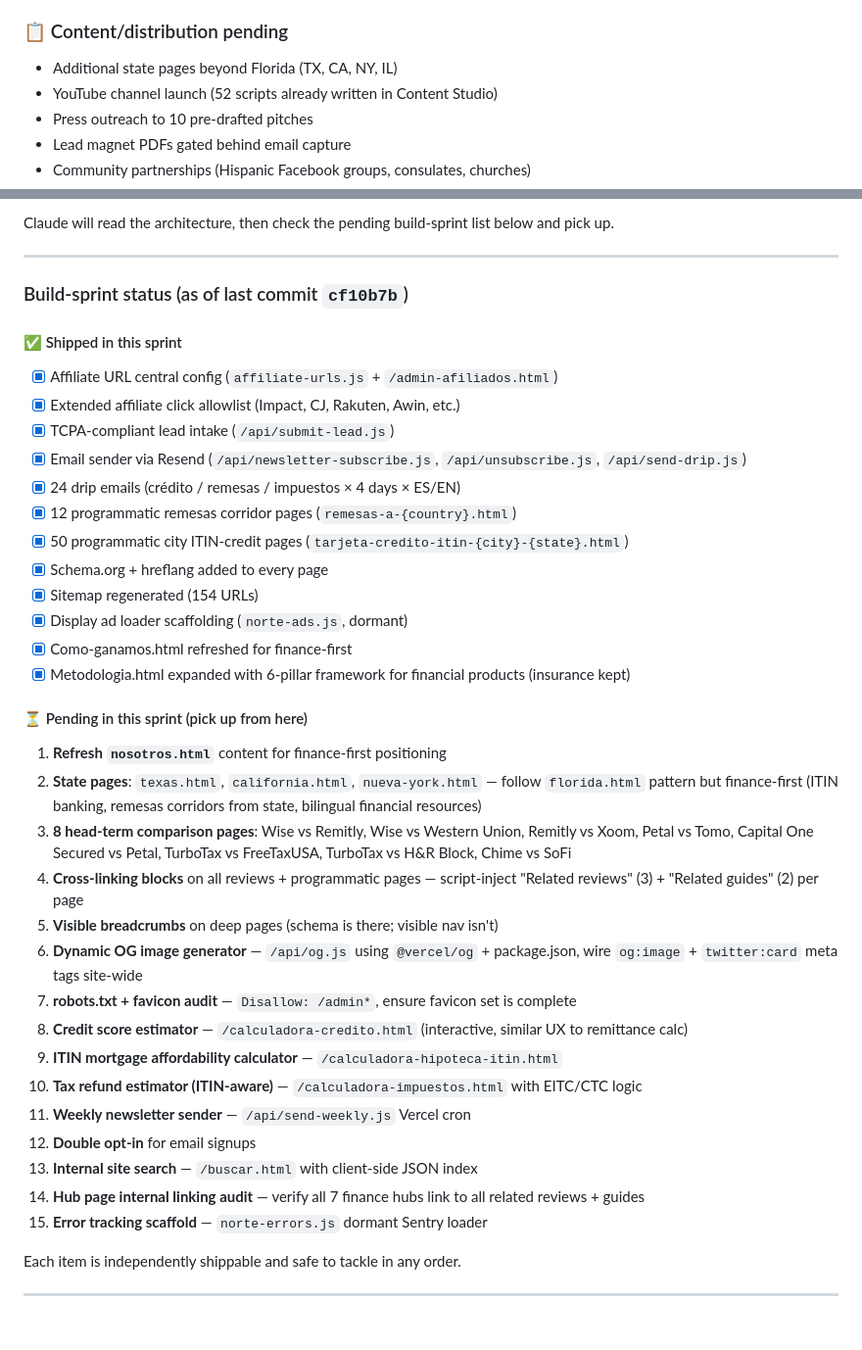
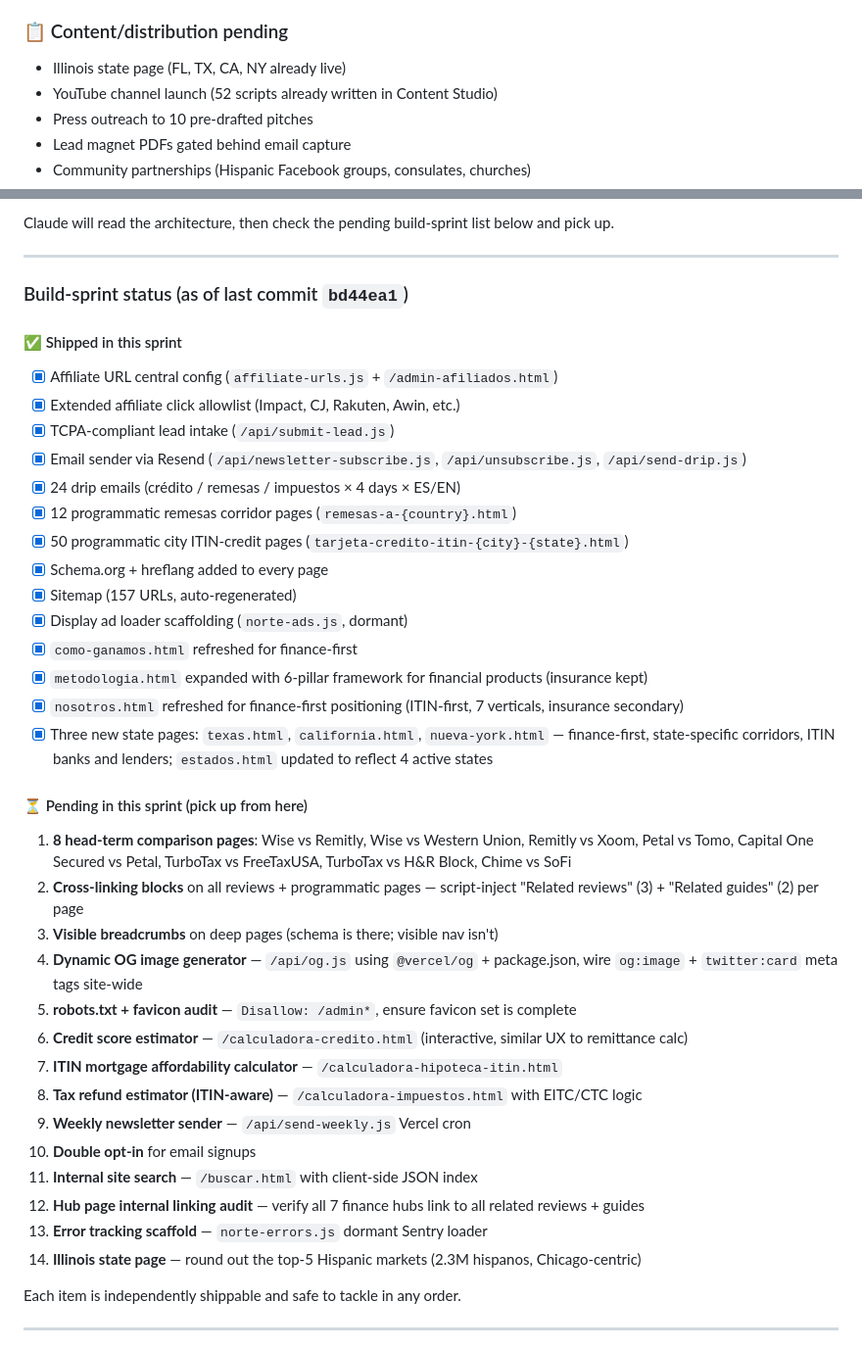
Before and after one commit to MauriceA97/norte-financial, a Markdown page: README.md, 2 parts joined by grey strips. Shown at 98% size. GitHub-like rendering.

Commit message:
README: update sprint status to reflect shipped work
Moves nosotros refresh and the three new state pages (TX / CA / NY)
from the pending list into Shipped, renumbers the remaining pending
items, bumps the last-commit marker to bd44ea1, updates the sitemap
count (157 URLs), and replaces the "TX/CA/NY/IL state pages" line in
Content/distribution with just "Illinois" since the first three are
now live. Adds Illinois as a low-priority tail item in the sprint list.

Co-Authored-By: Claude Opus 4.7 (1M context) <noreply@anthropic.com>

```diff
--- a/README.md
+++ b/README.md
@@ -298,7 +298,7 @@ These pages include `<meta name="robots" content="noindex, nofollow">` and are e
 8. Apply to umbrella networks: Impact, CJ, Rakuten, Awin, ShareASale, FlexOffers
 
 ### 📋 Content/distribution pending
-- Additional state pages beyond Florida (TX, CA, NY, IL)
+- Illinois state page (FL, TX, CA, NY already live)
 - YouTube channel launch (52 scripts already written in Content Studio)
 - Press outreach to 10 pre-drafted pitches
 - Lead magnet PDFs gated behind email capture
@@ -370,7 +370,7 @@ Claude will read the architecture, then check the pending build-sprint list belo
 
 ---
 
-### Build-sprint status (as of last commit `cf10b7b`)
+### Build-sprint status (as of last commit `bd44ea1`)
 
 #### ✅ Shipped in this sprint
 - [x] Affiliate URL central config (`affiliate-urls.js` + `/admin-afiliados.html`)
@@ -381,27 +381,28 @@ Claude will read the architecture, then check the pending build-sprint list belo
 - [x] 12 programmatic remesas corridor pages (`remesas-a-{country}.html`)
 - [x] 50 programmatic city ITIN-credit pages (`tarjeta-credito-itin-{city}-{state}.html`)
 - [x] Schema.org + hreflang added to every page
-- [x] Sitemap regenerated (154 URLs)
+- [x] Sitemap (157 URLs, auto-regenerated)
 - [x] Display ad loader scaffolding (`norte-ads.js`, dormant)
-- [x] Como-ganamos.html refreshed for finance-first
-- [x] Metodologia.html expanded with 6-pillar framework for financial products (insurance kept)
+- [x] `como-ganamos.html` refreshed for finance-first
+- [x] `metodologia.html` expanded with 6-pillar framework for financial products (insurance kept)
+- [x] `nosotros.html` refreshed for finance-first positioning (ITIN-first, 7 verticals, insurance secondary)
+- [x] Three new state pages: `texas.html`, `california.html`, `nueva-york.html` — finance-first, state-specific corridors, ITIN banks and lenders; `estados.html` updated to reflect 4 active states
 
 #### ⏳ Pending in this sprint (pick up from here)
-1. **Refresh `nosotros.html`** content for finance-first positioning
-2. **State pages**: `texas.html`, `california.html`, `nueva-york.html` — follow `florida.html` pattern but finance-first (ITIN banking, remesas corridors from state, bilingual financial resources)
-3. **8 head-term comparison pages**: Wise vs Remitly, Wise vs Western Union, Remitly vs Xoom, Petal vs Tomo, Capital One Secured vs Petal, TurboTax vs FreeTaxUSA, TurboTax vs H&R Block, Chime vs SoFi
-4. **Cross-linking blocks** on all reviews + programmatic pages — script-inject "Related reviews" (3) + "Related guides" (2) per page
-5. **Visible breadcrumbs** on deep pages (schema is there; visible nav isn't)
-6. **Dynamic OG image generator** — `/api/og.js` using `@vercel/og` + package.json, wire `og:image` + `twitter:card` meta tags site-wide
-7. **robots.txt + favicon audit** — `Disallow: /admin*`, ensure favicon set is complete
-8. **Credit score estimator** — `/calculadora-credito.html` (interactive, similar UX to remittance calc)
-9. **ITIN mortgage affordability calculator** — `/calculadora-hipoteca-itin.html`
-10. **Tax refund estimator (ITIN-aware)** — `/calculadora-impuestos.html` with EITC/CTC logic
-11. **Weekly newsletter sender** — `/api/send-weekly.js` Vercel cron
-12. **Double opt-in** for email signups
-13. **Internal site search** — `/buscar.html` with client-side JSON index
-14. **Hub page internal linking audit** — verify all 7 finance hubs link to all related reviews + guides
-15. **Error tracking scaffold** — `norte-errors.js` dormant Sentry loader
+1. **8 head-term comparison pages**: Wise vs Remitly, Wise vs Western Union, Remitly vs Xoom, Petal vs Tomo, Capital One Secured vs Petal, TurboTax vs FreeTaxUSA, TurboTax vs H&R Block, Chime vs SoFi
+2. **Cross-linking blocks** on all reviews + programmatic pages — script-inject "Related reviews" (3) + "Related guides" (2) per page
+3. **Visible breadcrumbs** on deep pages (schema is there; visible nav isn't)
+4. **Dynamic OG image generator** — `/api/og.js` using `@vercel/og` + package.json, wire `og:image` + `twitter:card` meta tags site-wide
+5. **robots.txt + favicon audit** — `Disallow: /admin*`, ensure favicon set is complete
+6. **Credit score estimator** — `/calculadora-credito.html` (interactive, similar UX to remittance calc)
+7. **ITIN mortgage affordability calculator** — `/calculadora-hipoteca-itin.html`
+8. **Tax refund estimator (ITIN-aware)** — `/calculadora-impuestos.html` with EITC/CTC logic
+9. **Weekly newsletter sender** — `/api/send-weekly.js` Vercel cron
+10. **Double opt-in** for email signups
+11. **Internal site search** — `/buscar.html` with client-side JSON index
+12. **Hub page internal linking audit** — verify all 7 finance hubs link to all related reviews + guides
+13. **Error tracking scaffold** — `norte-errors.js` dormant Sentry loader
+14. **Illinois state page** — round out the top-5 Hispanic markets (2.3M hispanos, Chicago-centric)
 
 Each item is independently shippable and safe to tackle in any order.
 
```
